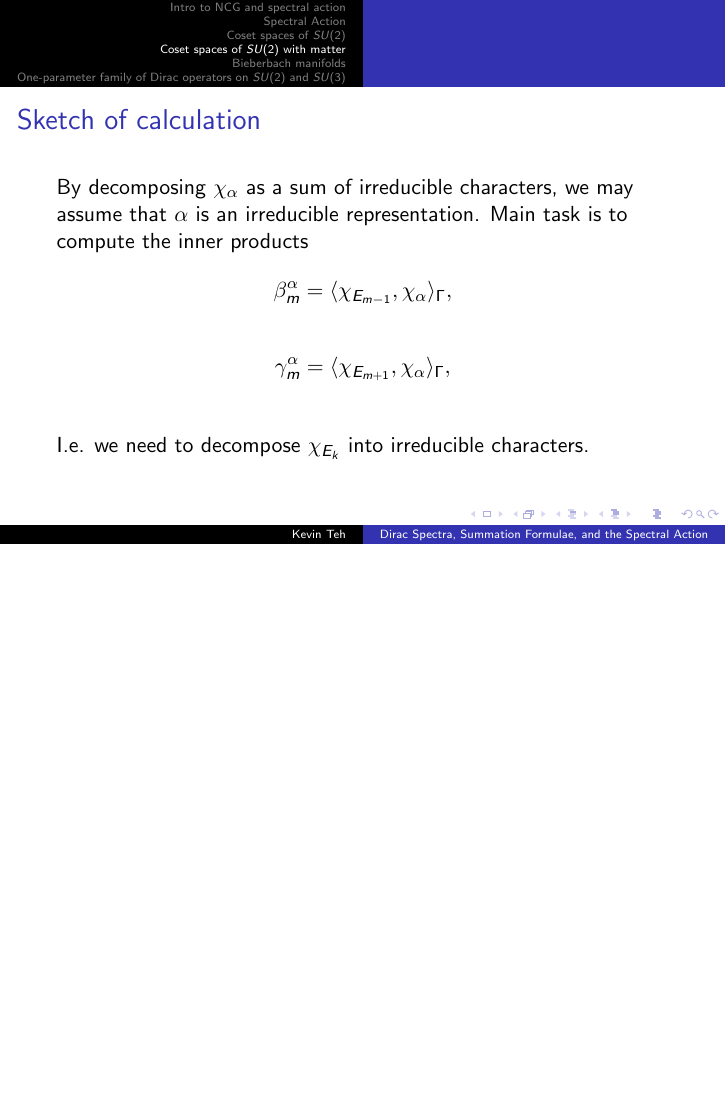
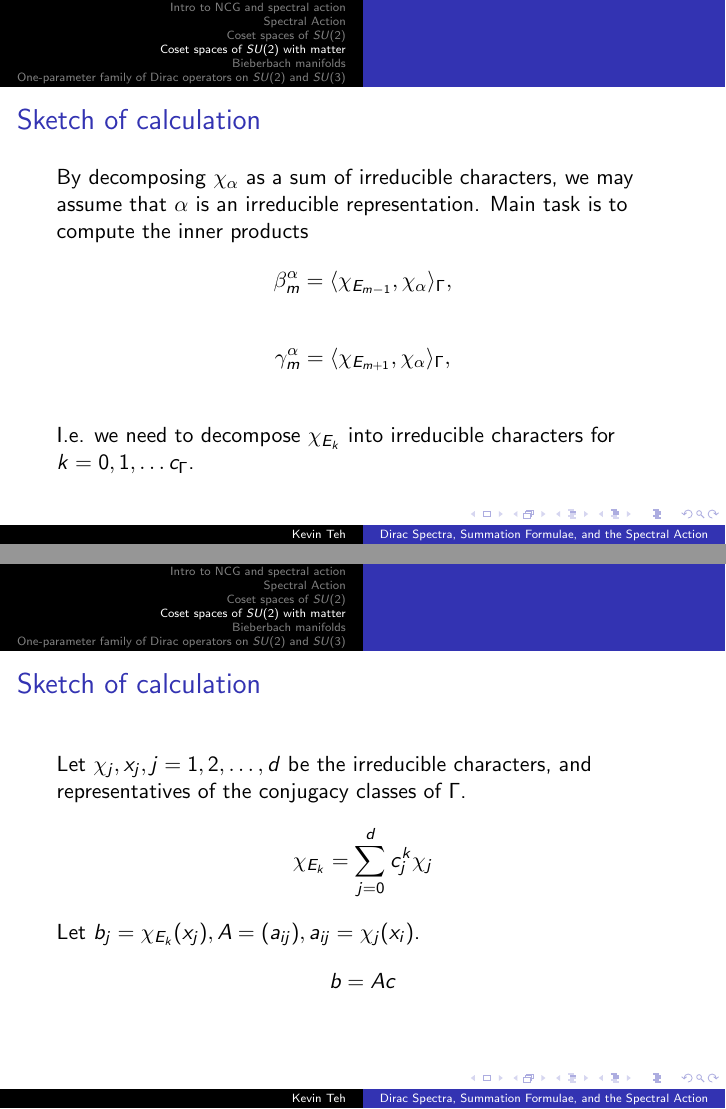
Before and after one commit to kkwteh/beamer_presentation, LaTeX slides (defense_presentation.tex): page 65 of 91 before the commit and pages 65 and 66 of 92 after it, the two joined at a grey line, the shorter picture padded with empty space. Compiled offline with pdfLaTeX.

Commit message:
Add slide for Twisted Dirac spectrum calculation

```diff
--- a/defense_presentation.tex
+++ b/defense_presentation.tex
@@ -960,8 +960,22 @@ By decomposing $\chi_{\alpha}$ as a sum of irreducible characters, we may assume
 \pause
 
 \begin{block}{}
-	I.e. we need to decompose $\chi_{E_k}$ into irreducible characters.
+	I.e. we need to decompose $\chi_{E_k}$ into irreducible characters for $k = 0 ,1 ,\ldots c_{\Gamma}$.
 \end{block}
+\end{frame}
+
+\begin{frame}
+\frametitle{Sketch of calculation}
+Let $\chi_j, x_j, j = 1,2,\ldots, d$ be the irreducible characters, and representatives of the conjugacy classes of $\Gamma$.
+\[
+\chi_{E_k} = \sum_{j=0}^d c_j^k \chi_j
+\]
+
+Let $b_j = \chi_{E_k}(x_j), A = (a_{ij}), a_{ij} = \chi_j(x_i)$.
+\[
+b = A c
+\]
+
 \end{frame}
 
 \section{Bieberbach manifolds}
```
Also changed, not shown: defense_presentation.tex (2 more changed lines).
